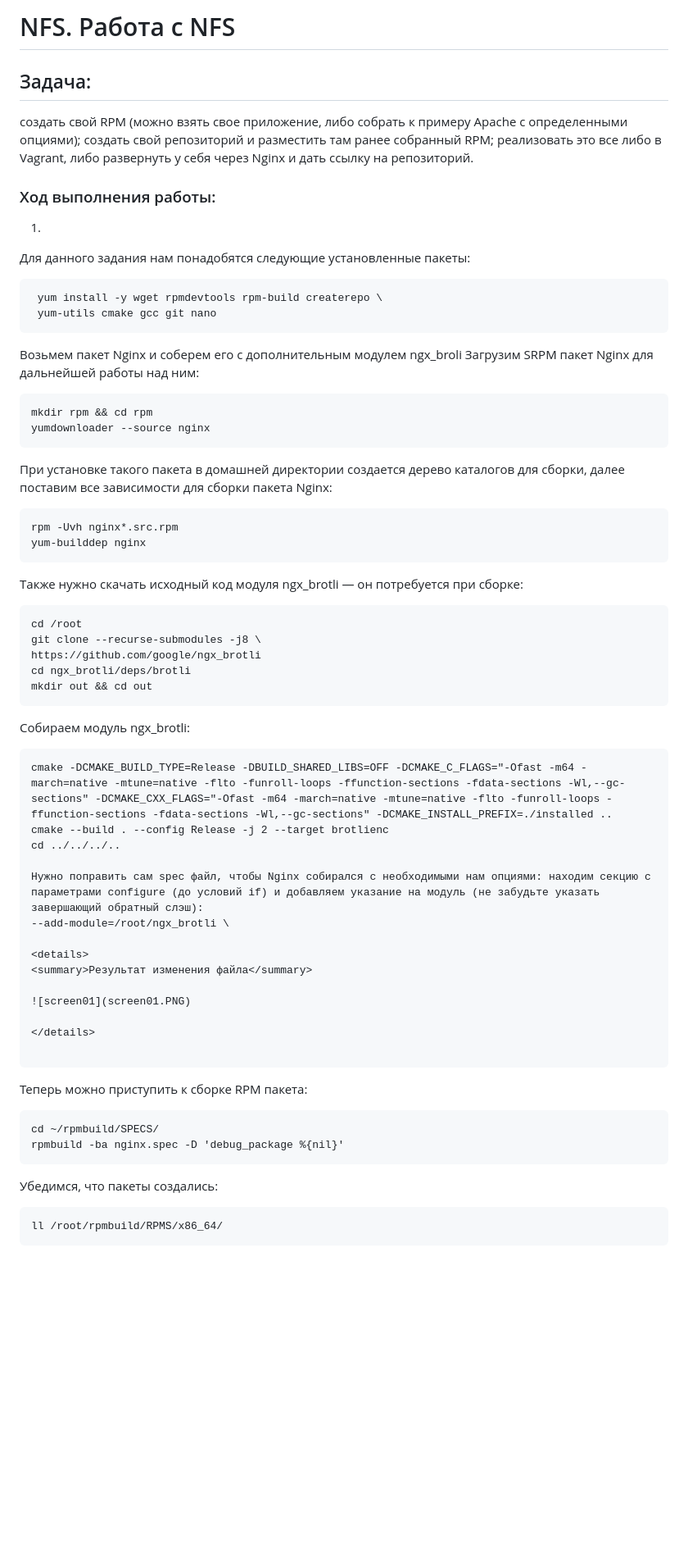
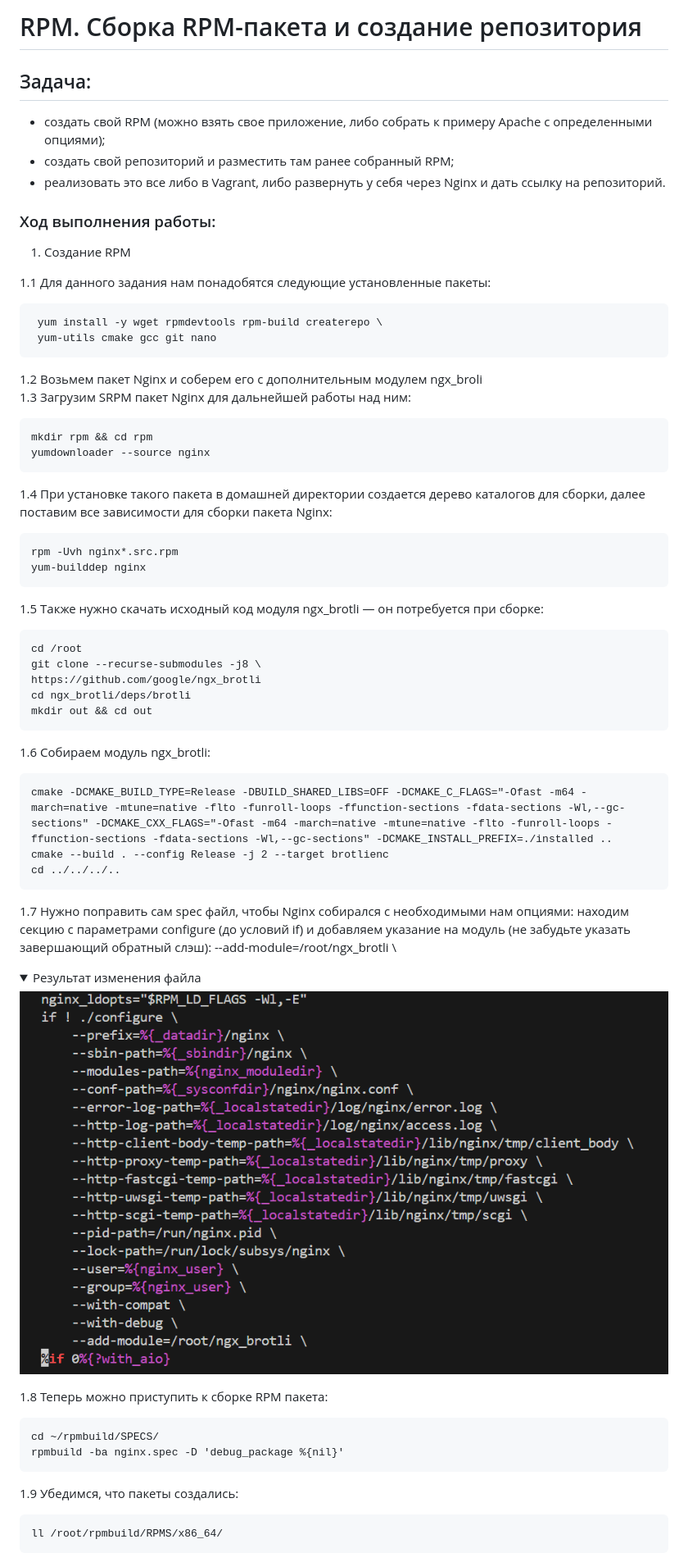
Before and after one commit to Schukinsky/Linux.Professional, a Markdown page: hw8_RPM/README.md, the part around one of its changes. Shown at 82% size. Drawn GitHub-style; folded sections open; blank space fills up the shorter version.

````diff
--- a/hw8_RPM/README.md
+++ b/hw8_RPM/README.md
@@ -1,30 +1,30 @@
-# NFS. Работа с NFS
+# RPM. Сборка RPM-пакета и создание репозитория
 
 ## Задача:
-создать свой RPM (можно взять свое приложение, либо собрать к примеру Apache с определенными опциями);
-cоздать свой репозиторий и разместить там ранее собранный RPM;
-реализовать это все либо в Vagrant, либо развернуть у себя через Nginx и дать ссылку на репозиторий.
+- создать свой RPM (можно взять свое приложение, либо собрать к примеру Apache с определенными опциями);
+- cоздать свой репозиторий и разместить там ранее собранный RPM;
+- реализовать это все либо в Vagrant, либо развернуть у себя через Nginx и дать ссылку на репозиторий.
 
 ### Ход выполнения работы:
-1.
-Для данного задания нам понадобятся следующие установленные пакеты:
+1. Создание RPM
+
+1.1 Для данного задания нам понадобятся следующие установленные пакеты:
 ```
  yum install -y wget rpmdevtools rpm-build createrepo \
  yum-utils cmake gcc git nano
 ```
-Возьмем пакет Nginx и соберем его с дополнительным модулем ngx_broli
-Загрузим SRPM пакет Nginx для дальнейшей работы над ним:
+1.2 Возьмем пакет Nginx и соберем его с дополнительным модулем ngx_broli
+1.3 Загрузим SRPM пакет Nginx для дальнейшей работы над ним:
 ```
 mkdir rpm && cd rpm
 yumdownloader --source nginx
 ```
-При установке такого пакета в домашней директории создается дерево каталогов для сборки, далее поставим все зависимости для сборки пакета Nginx:
+1.4 При установке такого пакета в домашней директории создается дерево каталогов для сборки, далее поставим все зависимости для сборки пакета Nginx:
 ```
 rpm -Uvh nginx*.src.rpm
 yum-builddep nginx
 ```
-Также нужно скачать исходный код модуля ngx_brotli — он
-потребуется при сборке:
+1.5 Также нужно скачать исходный код модуля ngx_brotli — он потребуется при сборке:
 ```
 cd /root
 git clone --recurse-submodules -j8 \
@@ -32,13 +32,13 @@ https://github.com/google/ngx_brotli
 cd ngx_brotli/deps/brotli
 mkdir out && cd out
 ```
-Собираем модуль ngx_brotli:
+1.6 Собираем модуль ngx_brotli:
 ```
 cmake -DCMAKE_BUILD_TYPE=Release -DBUILD_SHARED_LIBS=OFF -DCMAKE_C_FLAGS="-Ofast -m64 -march=native -mtune=native -flto -funroll-loops -ffunction-sections -fdata-sections -Wl,--gc-sections" -DCMAKE_CXX_FLAGS="-Ofast -m64 -march=native -mtune=native -flto -funroll-loops -ffunction-sections -fdata-sections -Wl,--gc-sections" -DCMAKE_INSTALL_PREFIX=./installed ..
 cmake --build . --config Release -j 2 --target brotlienc
 cd ../../../..
-
-Нужно поправить сам spec файл, чтобы Nginx собирался с необходимыми нам опциями: находим секцию с параметрами configure (до условий if) и добавляем указание на модуль (не забудьте указать завершающий обратный слэш):
+```
+1.7 Нужно поправить сам spec файл, чтобы Nginx собирался с необходимыми нам опциями: находим секцию с параметрами configure (до условий if) и добавляем указание на модуль (не забудьте указать завершающий обратный слэш):
 --add-module=/root/ngx_brotli \
 
 <details>
@@ -48,13 +48,12 @@ cd ../../../..
 
 </details>
 
-```
-Теперь можно приступить к сборке RPM пакета:
+1.8 Теперь можно приступить к сборке RPM пакета:
 ```
 cd ~/rpmbuild/SPECS/
 rpmbuild -ba nginx.spec -D 'debug_package %{nil}'
 ```
-Убедимся, что пакеты создались:
+1.9 Убедимся, что пакеты создались:
 ```
 ll /root/rpmbuild/RPMS/x86_64/
 ```
````
Also changed, not shown: other parts of hw8_RPM/README.md (+42 -27 lines).
